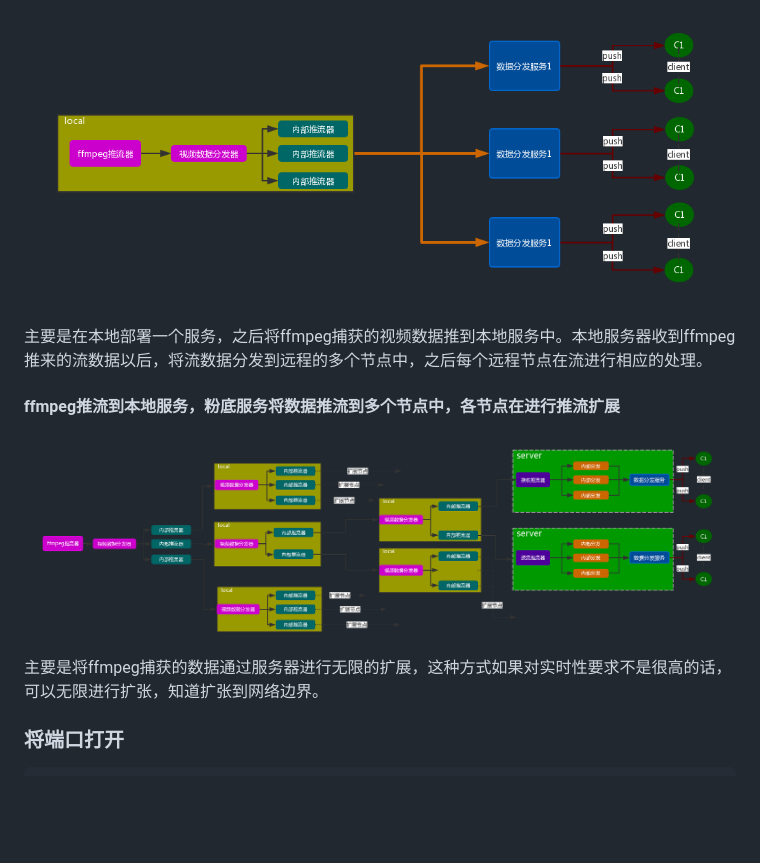
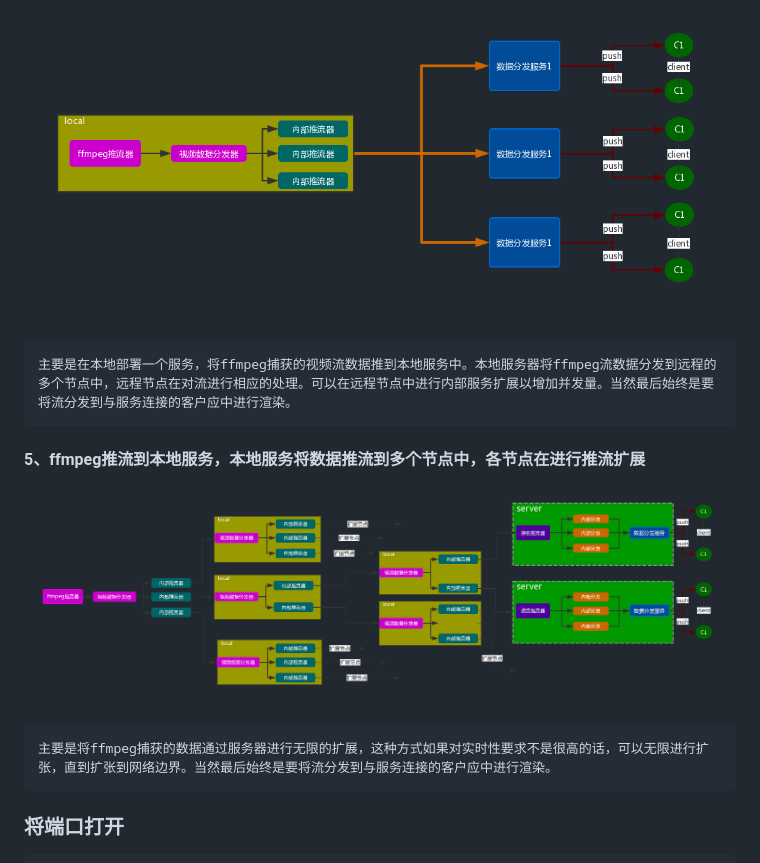
Before and after one commit to shockerjue/tsstream, a Markdown page: README.md, the part around the change printed below. GitHub-like rendering; blank space fills up the shorter version.

````diff
--- a/README.md
+++ b/README.md
@@ -18,9 +24,11 @@
 ![架构图](https://github.com/shockerjue/tsstream/blob/master/img/bushu4.png)
-    主要是在本地部署一个服务，之后将ffmpeg捕获的视频数据推到本地服务中。本地服务器收到ffmpeg推来的流数据以后，将流数据分发到远程的多个节点中，之后每个远程节点在流进行相应的处理。
 
-#### ffmpeg推流到本地服务，粉底服务将数据推流到多个节点中，各节点在进行推流扩展
+    主要是在本地部署一个服务，将ffmpeg捕获的视频流数据推到本地服务中。本地服务器将ffmpeg流数据分发到远程的多个节点中，远程节点在对流进行相应的处理。可以在远程节点中进行内部服务扩展以增加并发量。当然最后始终是要将流分发到与服务连接的客户应中进行渲染。
+
+#### 5、ffmpeg推流到本地服务，本地服务将数据推流到多个节点中，各节点在进行推流扩展
 ![架构图](https://github.com/shockerjue/tsstream/blob/master/img/bushu5.png)
-    主要是将ffmpeg捕获的数据通过服务器进行无限的扩展，这种方式如果对实时性要求不是很高的话，可以无限进行扩张，知道扩张到网络边界。
+
+    主要是将ffmpeg捕获的数据通过服务器进行无限的扩展，这种方式如果对实时性要求不是很高的话，可以无限进行扩张，直到扩张到网络边界。当然最后始终是要将流分发到与服务连接的客户应中进行渲染。
 
 ### 将端口打开
 ```
````
Also changed, not shown: other parts of README.md (+78 -8 lines), img/bushu2.png.
